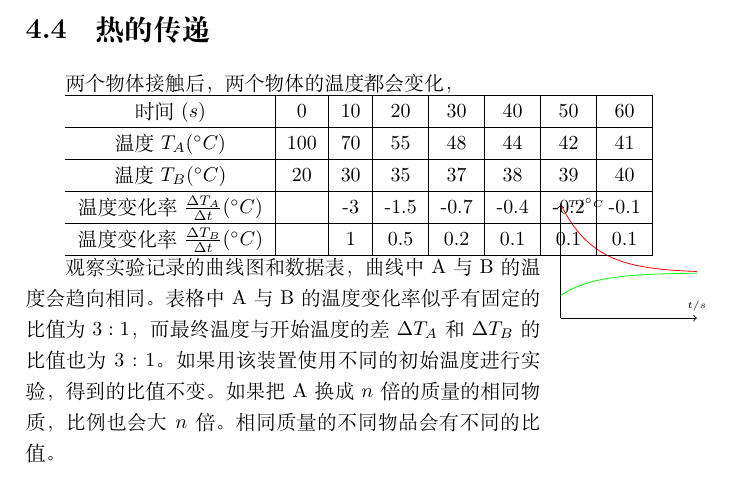
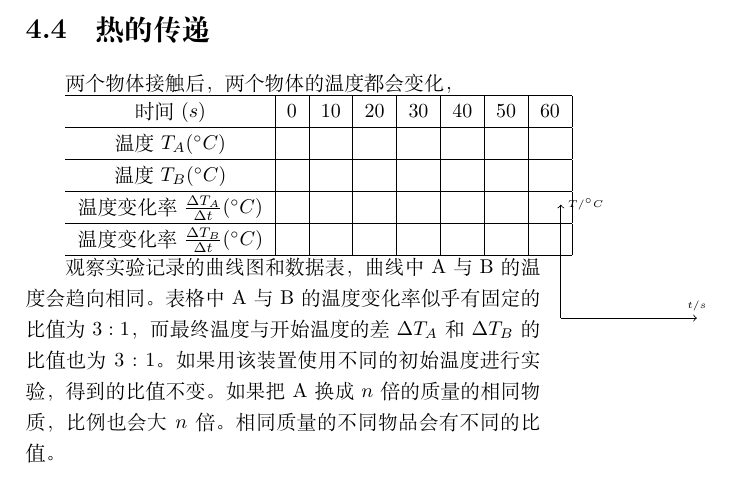
Before and after one commit to XuHg-zjcn/simple_physics_book, a LaTeX book (简化物理.tex, which reads 热学.tex): part of page 14 of 16, cut so that both start at the same text. Compiled offline with XeLaTeX.

Commit message:
删除编造的数据

```diff
--- a/热学.tex
+++ b/热学.tex
@@ -22,18 +22,16 @@
 \begin{tikzpicture}[xscale=0.04, yscale=0.02,domain=0:60]
 	\draw[->](0,0)--(60,0)node[left,above,font=\tiny]{$t/s$};
 	\draw[->](0,0)--(0,100)node[right,font=\tiny]{$T/^\circ C$};
-	\draw[color=red] plot(\x,{40+60*exp(-\x/15)});
-	\draw[color=green] plot(\x,{40-20*exp(-\x/15)});
 \end{tikzpicture}
 \end{wrapfigure}
 
 \begin{tabular}{c|c|c|c|c|c|c|c|c}
 \hline
 时间($s$) & 0 & 10 & 20 & 30 & 40 & 50 & 60 \\ \hline
-温度$T_A$($^\circ C$) & 100 & 70 & 55 & 48 & 44 & 42 & 41 \\ \hline
-温度$T_B$($^\circ C$) & 20 & 30 & 35 & 37 & 38 & 39 & 40 \\ \hline
-温度变化率$\frac{\Delta T_A}{\Delta t}$($^\circ C$) & & -3 & -1.5 & -0.7 & -0.4 & -0.2 & -0.1 \\ \hline
-温度变化率$\frac{\Delta T_B}{\Delta t}$($^\circ C$) & & 1 & 0.5 & 0.2 & 0.1 & 0.1 & 0.1 \\ \hline
+温度$T_A$($^\circ C$) & & & & & & & \\ \hline
+温度$T_B$($^\circ C$) & & & & & & & \\ \hline
+温度变化率$\frac{\Delta T_A}{\Delta t}$($^\circ C$) & & & & & & & \\ \hline
+温度变化率$\frac{\Delta T_B}{\Delta t}$($^\circ C$) & & & & & & & \\ \hline
 \end{tabular}
 
 观察实验记录的曲线图和数据表，曲线中A与B的温度会趋向相同。表格中A与B的温度变化率似乎有固定的比值为$3:1$，而最终温度与开始温度的差$\Delta T_A$和$\Delta T_B$的比值也为$3:1$。如果用该装置使用不同的初始温度进行实验，得到的比值不变。如果把A换成$n$倍的质量的相同物质，比例也会大$n$倍。相同质量的不同物品会有不同的比值。
```
Also changed, not shown: brief.tex (+1 -1 lines).
